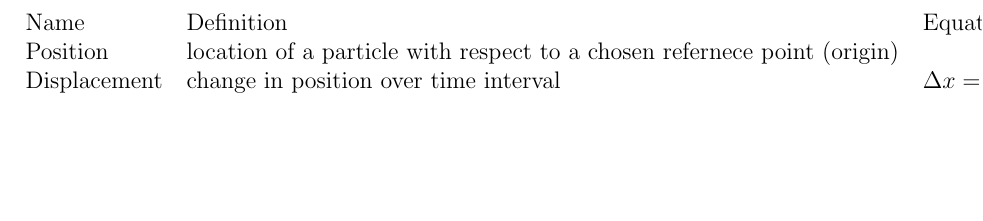
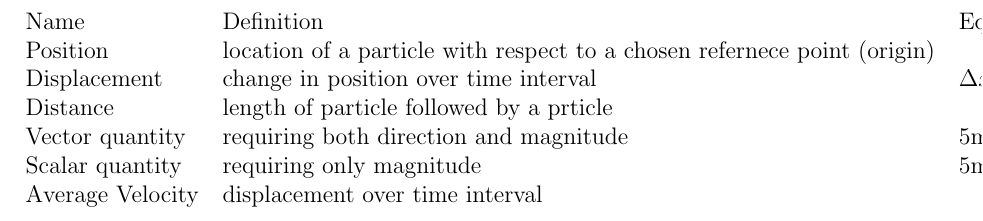
Before and after one commit to brotatos/latex, a LaTeX document (physics/mechanics.tex): part of the page, cut so that both start at the same text, the shorter picture padded with empty space. Compiled offline with pdfLaTeX.

Commit message:
modified:   mechanics.tex

```diff
--- a/physics/mechanics.tex
+++ b/physics/mechanics.tex
@@ -7,6 +7,10 @@
 		Name & Definition & Equations \\
 		Position & location of a particle with respect to a chosen refernece point (origin) & \\
 		Displacement & change in position over time interval & $ \Delta x=x_{f} - x_{i} $ \\
+		Distance & length of particle followed by a prticle & \\
+		Vector quantity & requiring both direction and magnitude & 5m north \\
+		Scalar quantity & requiring only magnitude & 5m \\
+		Average Velocity & displacement over time interval \\
 	\end{tabular}
 \end{table}
 
```
